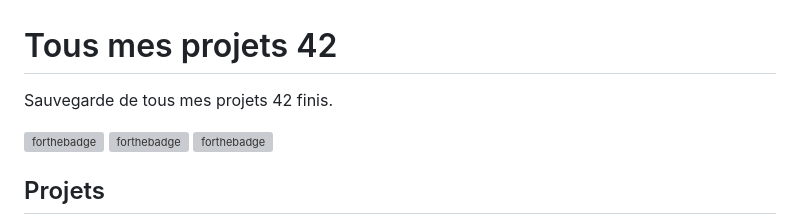
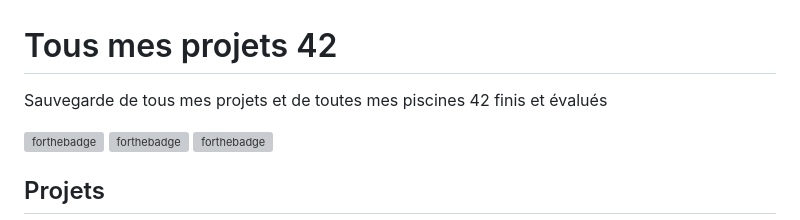
Before and after one commit to axelcoezard/Tous-mes-projets-42, a Markdown page: README.md, the part around the change. Rendered like a GitHub page; grey boxes are pictures that could not be loaded.

```diff
--- a/README.md
+++ b/README.md
@@ -1,6 +1,6 @@
 # Tous mes projets 42
 
-Sauvegarde de tous mes projets 42 finis.
+Sauvegarde de tous mes projets et de toutes mes piscines 42 finis et évalués
 
 [![forthebadge](https://forthebadge.com/images/badges/built-with-love.svg)](https://forthebadge.com)
 [![forthebadge](https://forthebadge.com/images/badges/made-with-c.svg)](https://forthebadge.com)
```
